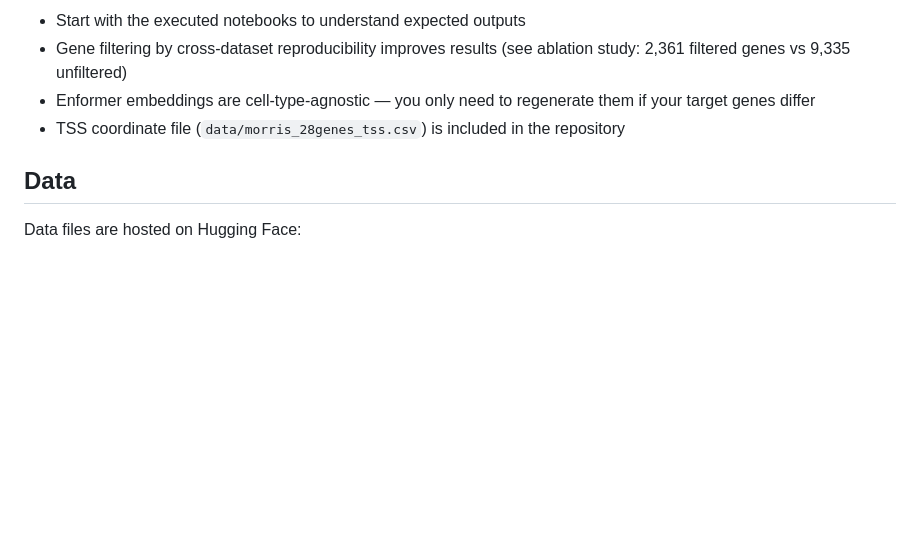
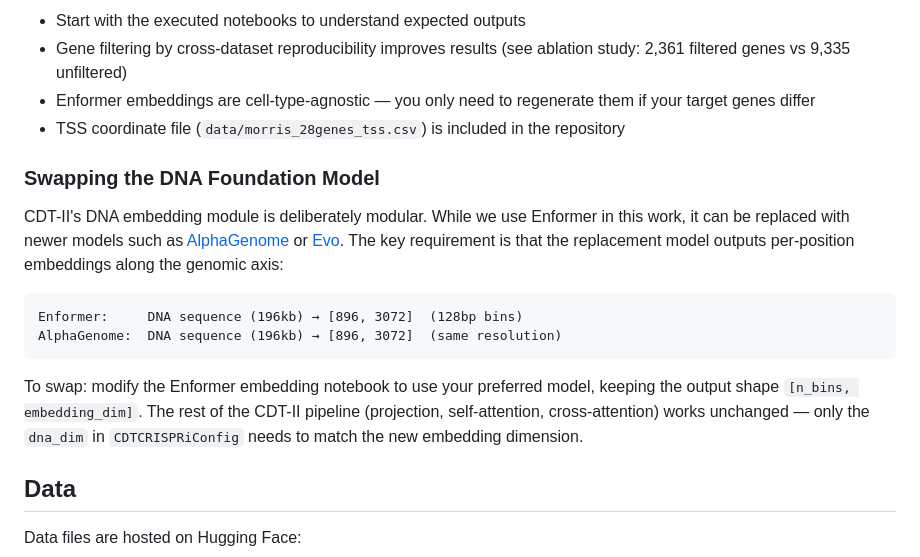
Before and after one commit to nobusama/CDT2, a Markdown page: README.md, the part around the change. Rendered like a GitHub page; blank space fills up the shorter version.

Commit message:
Add DNA foundation model swap guide (Enformer → AlphaGenome/Evo)
Document how to replace Enformer with newer DNA foundation models.
The embedding module is modular — only the embedding notebook and
dna_dim config need to change.

Co-Authored-By: Claude Opus 4.6 <noreply@anthropic.com>

````diff
--- a/README.md
+++ b/README.md
@@ -130,6 +130,17 @@ Standard scRNA-seq tools (Scanpy, Seurat) handle steps 1-3. Steps 4-6 are specif
 - Enformer embeddings are cell-type-agnostic — you only need to regenerate them if your target genes differ
 - TSS coordinate file (`data/morris_28genes_tss.csv`) is included in the repository
 
+### Swapping the DNA Foundation Model
+
+CDT-II's DNA embedding module is deliberately modular. While we use Enformer in this work, it can be replaced with newer models such as [AlphaGenome](https://deepmind.google/discover/blog/alphagenome-and-alphavariome/) or [Evo](https://arcinstitute.org/news/evo). The key requirement is that the replacement model outputs per-position embeddings along the genomic axis:
+
+```
+Enformer:     DNA sequence (196kb) → [896, 3072]  (128bp bins)
+AlphaGenome:  DNA sequence (196kb) → [896, 3072]  (same resolution)
+```
+
+To swap: modify the Enformer embedding notebook to use your preferred model, keeping the output shape `[n_bins, embedding_dim]`. The rest of the CDT-II pipeline (projection, self-attention, cross-attention) works unchanged — only the `dna_dim` in `CDTCRISPRiConfig` needs to match the new embedding dimension.
+
 ## Data
 
 Data files are hosted on Hugging Face:
````
